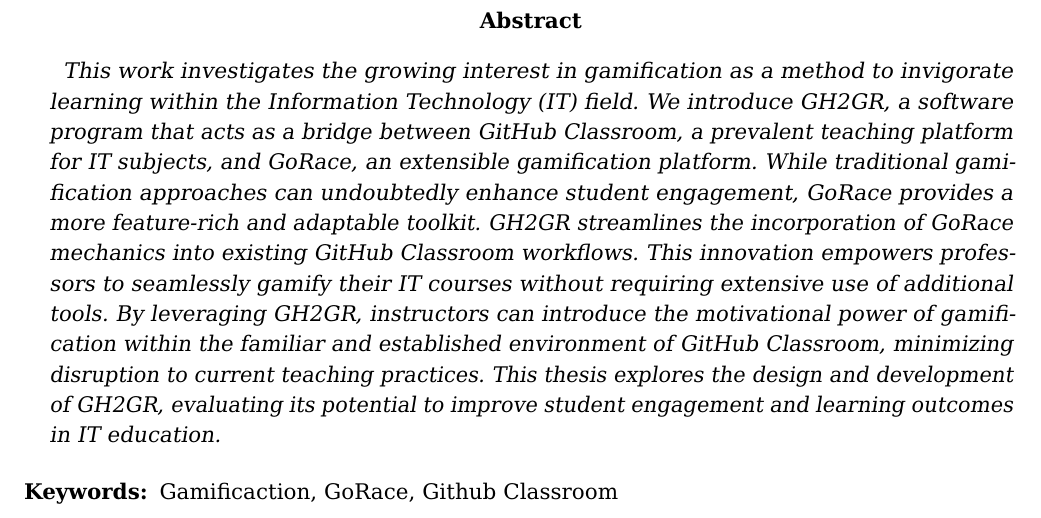
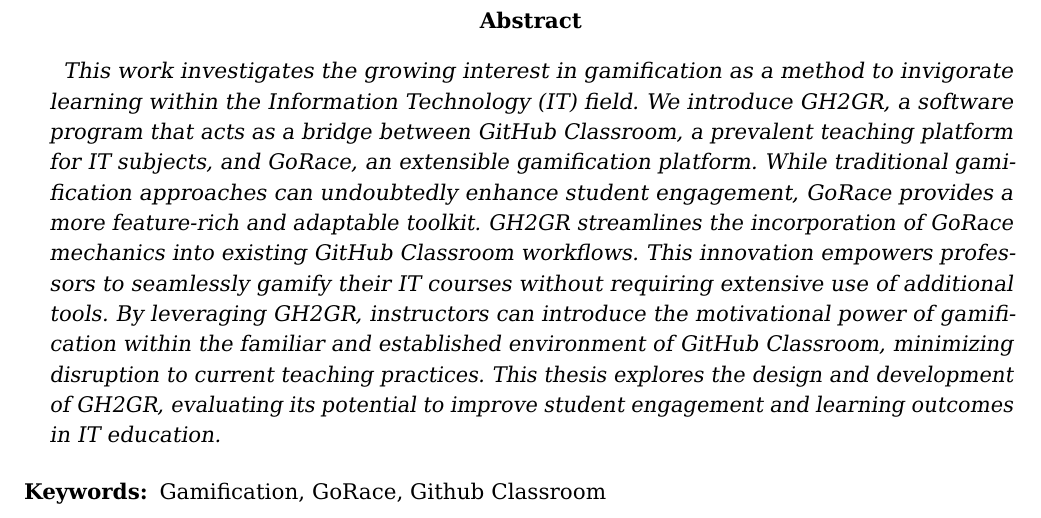
Before and after one commit to gh-cli-for-education/TFM-GH2GR-Claudio-Nestor-Yanes-Mesa, a LaTeX thesis (main.tex, which reads content/preface/abstract.tex): part of page 6 of 76, cut so that both start at the same text. Compiled offline with pdfLaTeX.

Commit message:
README.md

```diff
--- a/content/preface/abstract.tex
+++ b/content/preface/abstract.tex
@@ -25,7 +25,7 @@
 
 \em
 \begin {keywords}
-Gamificaction, GoRace, Github Classroom
+Gamification, GoRace, Github Classroom
 \end {keywords}
 
 \end{summary}
```
Also changed, not shown: README.md (added).
